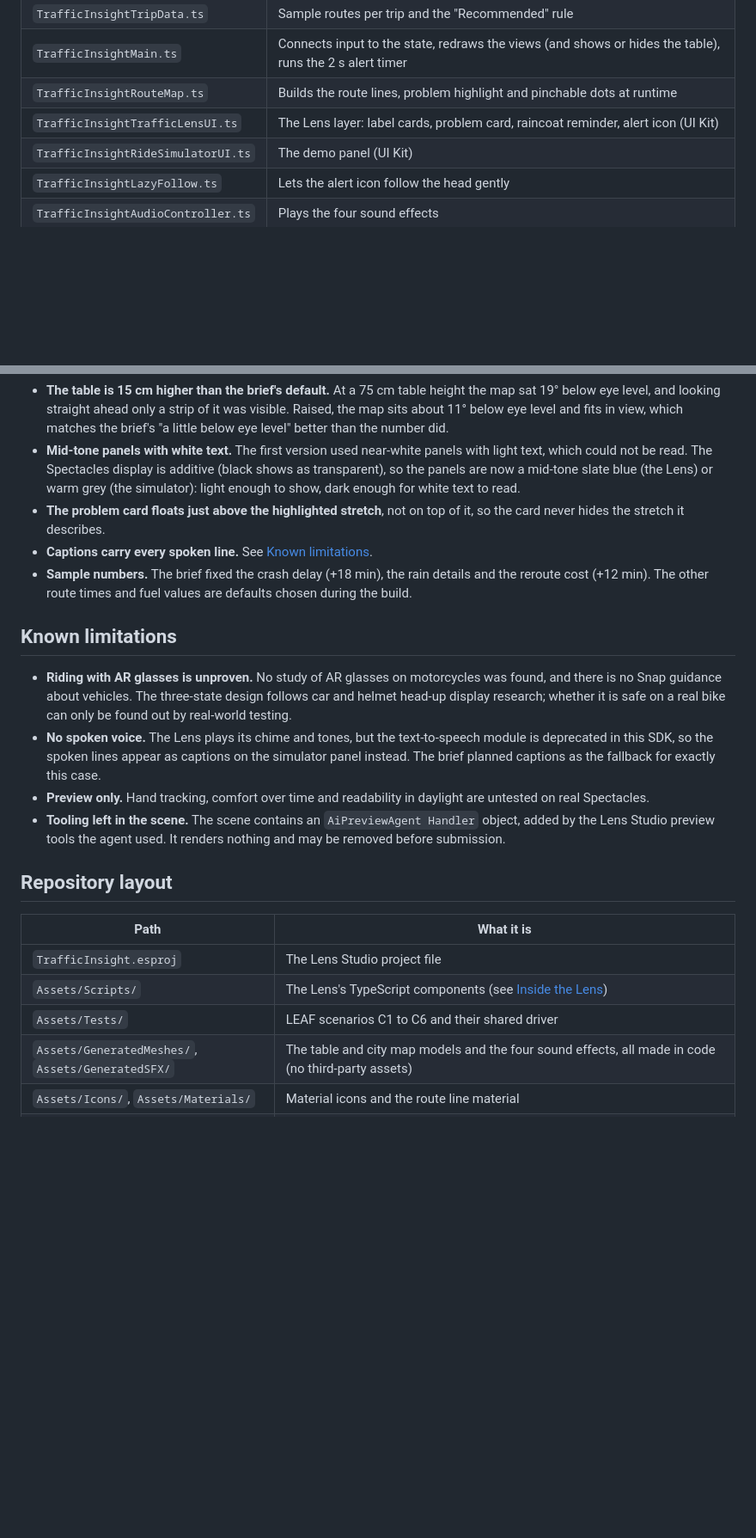
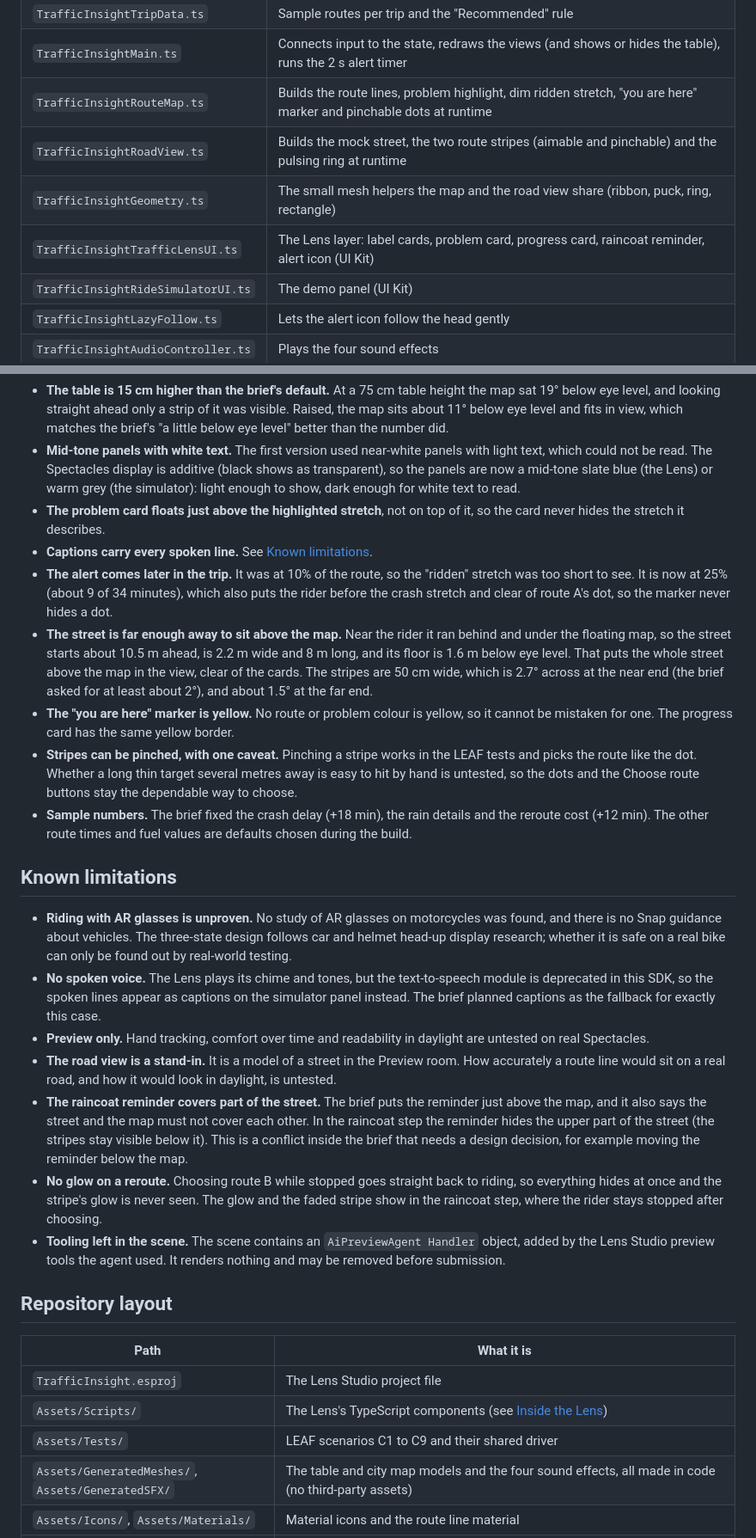
Before and after one commit to ridhofrd/SPECS-AR-TrafficInsight, a Markdown page: README.md, 2 parts joined by grey strips. Shown at 86% size. GitHub-like rendering; blank space fills up the shorter version.

```diff
--- a/README.md
+++ b/README.md
@@ -179,8 +192,10 @@ Every press goes to one place, `TrafficInsightState`, a plain state machine with
 | `TrafficInsightState.ts` | The five states, every transition, and which parts are visible in each (including the table) |
 | `TrafficInsightTripData.ts` | Sample routes per trip and the "Recommended" rule |
 | `TrafficInsightMain.ts` | Connects input to the state, redraws the views (and shows or hides the table), runs the 2 s alert timer |
-| `TrafficInsightRouteMap.ts` | Builds the route lines, problem highlight and pinchable dots at runtime |
-| `TrafficInsightTrafficLensUI.ts` | The Lens layer: label cards, problem card, raincoat reminder, alert icon (UI Kit) |
+| `TrafficInsightRouteMap.ts` | Builds the route lines, problem highlight, dim ridden stretch, "you are here" marker and pinchable dots at runtime |
+| `TrafficInsightRoadView.ts` | Builds the mock street, the two route stripes (aimable and pinchable) and the pulsing ring at runtime |
+| `TrafficInsightGeometry.ts` | The small mesh helpers the map and the road view share (ribbon, puck, ring, rectangle) |
+| `TrafficInsightTrafficLensUI.ts` | The Lens layer: label cards, problem card, progress card, raincoat reminder, alert icon (UI Kit) |
 | `TrafficInsightRideSimulatorUI.ts` | The demo panel (UI Kit) |
 | `TrafficInsightLazyFollow.ts` | Lets the alert icon follow the head gently |
 | `TrafficInsightAudioController.ts` | Plays the four sound effects |
@@ -193,6 +208,10 @@ These changed a default number from the brief, or settled something the brief le
 - **Mid-tone panels with white text.** The first version used near-white panels with light text, which could not be read. The Spectacles display is additive (black shows as transparent), so the panels are now a mid-tone slate blue (the Lens) or warm grey (the simulator): light enough to show, dark enough for white text to read.
 - **The problem card floats just above the highlighted stretch**, not on top of it, so the card never hides the stretch it describes.
 - **Captions carry every spoken line.** See [Known limitations](#known-limitations).
+- **The alert comes later in the trip.** It was at 10% of the route, so the "ridden" stretch was too short to see. It is now at 25% (about 9 of 34 minutes), which also puts the rider before the crash stretch and clear of route A's dot, so the marker never hides a dot.
+- **The street is far enough away to sit above the map.** Near the rider it ran behind and under the floating map, so the street starts about 10.5 m ahead, is 2.2 m wide and 8 m long, and its floor is 1.6 m below eye level. That puts the whole street above the map in the view, clear of the cards. The stripes are 50 cm wide, which is 2.7° across at the near end (the brief asked for at least about 2°), and about 1.5° at the far end.
+- **The "you are here" marker is yellow.** No route or problem colour is yellow, so it cannot be mistaken for one. The progress card has the same yellow border.
+- **Stripes can be pinched, with one caveat.** Pinching a stripe works in the LEAF tests and picks the route like the dot. Whether a long thin target several metres away is easy to hit by hand is untested, so the dots and the Choose route buttons stay the dependable way to choose.
 - **Sample numbers.** The brief fixed the crash delay (+18 min), the rain details and the reroute cost (+12 min). The other route times and fuel values are defaults chosen during the build.
 
 ## Known limitations
@@ -200,6 +219,9 @@ These changed a default number from the brief, or settled something the brief le
 - **Riding with AR glasses is unproven.** No study of AR glasses on motorcycles was found, and there is no Snap guidance about vehicles. The three-state design follows car and helmet head-up display research; whether it is safe on a real bike can only be found out by real-world testing.
 - **No spoken voice.** The Lens plays its chime and tones, but the text-to-speech module is deprecated in this SDK, so the spoken lines appear as captions on the simulator panel instead. The brief planned captions as the fallback for exactly this case.
 - **Preview only.** Hand tracking, comfort over time and readability in daylight are untested on real Spectacles.
+- **The road view is a stand-in.** It is a model of a street in the Preview room. How accurately a route line would sit on a real road, and how it would look in daylight, is untested.
+- **The raincoat reminder covers part of the street.** The brief puts the reminder just above the map, and it also says the street and the map must not cover each other. In the raincoat step the reminder hides the upper part of the street (the stripes stay visible below it). This is a conflict inside the brief that needs a design decision, for example moving the reminder below the map.
+- **No glow on a reroute.** Choosing route B while stopped goes straight back to riding, so everything hides at once and the stripe's glow is never seen. The glow and the faded stripe show in the raincoat step, where the rider stays stopped after choosing.
 - **Tooling left in the scene.** The scene contains an `AiPreviewAgent Handler` object, added by the Lens Studio preview tools the agent used. It renders nothing and may be removed before submission.
 
 ## Repository layout
@@ -208,7 +230,7 @@ These changed a default number from the brief, or settled something the brief le
 |---|---|
 | `TrafficInsight.esproj` | The Lens Studio project file |
 | `Assets/Scripts/` | The Lens's TypeScript components (see [Inside the Lens](#inside-the-lens)) |
-| `Assets/Tests/` | LEAF scenarios C1 to C6 and their shared driver |
+| `Assets/Tests/` | LEAF scenarios C1 to C9 and their shared driver |
 | `Assets/GeneratedMeshes/`, `Assets/GeneratedSFX/` | The table and city map models and the four sound effects, all made in code (no third-party assets) |
 | `Assets/Icons/`, `Assets/Materials/` | Material icons and the route line material |
 | `Packages/` | Spectacles Interaction Kit (SIK), UI Kit, Motion and Icons from the Base Template; LEAF; and the Lens Studio preview-agent helpers. Stored with Git LFS |
```
Also changed, not shown: other parts of README.md (+30 -17 lines), docs/media/raincoat-reminder.jpg, docs/media/stopped-crash.jpg, docs/media/stopped-floating-map.jpg.
